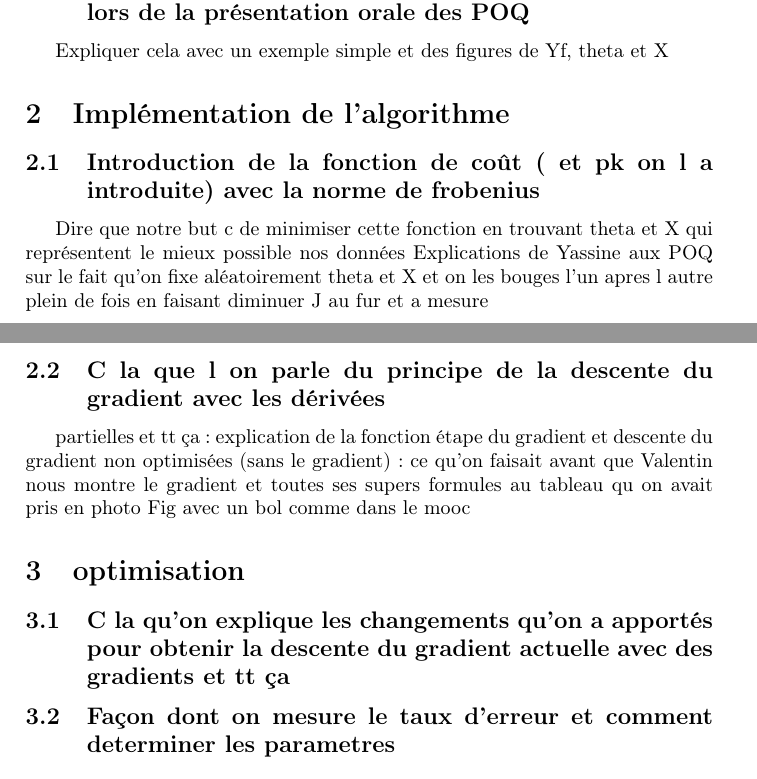
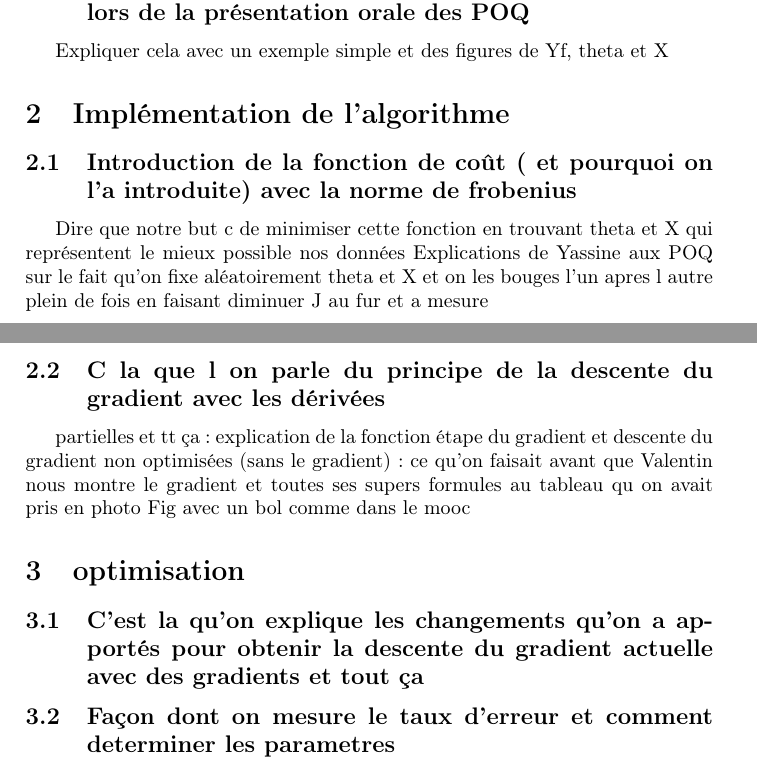
Before and after one commit to sambiak/recommandation-film, a LaTeX paper (compte_rendu.tex): two parts of pages 2 and 3 of 3, joined at a grey line, cut so that both start at the same text. Compiled offline with pdfLaTeX.

Commit message:
Correction de fautes d'orthographe

```diff
--- a/compte_rendu.tex
+++ b/compte_rendu.tex
@@ -62,14 +62,14 @@ Notre tableau présente 98,4 \% de NaN. Cela nous fait donc plus de 6 millions d
 \subsection{Parler de la factorisation de Y : partie de Anthony lors de la présentation orale des POQ}
 Expliquer cela avec un exemple simple et des figures de Yf, theta et X
 \section{Implémentation de l’algorithme}
-\subsection{Introduction de la fonction de coût ( et pk on l a introduite) avec la norme de frobenius}
+\subsection{Introduction de la fonction de coût ( et pourquoi on l'a introduite) avec la norme de frobenius}
 Dire que notre but c de minimiser cette fonction en trouvant theta et X qui représentent le mieux possible nos données
     Explications de Yassine aux POQ sur le fait qu’on fixe aléatoirement theta et X et on les bouges l'un apres l autre plein de fois en faisant diminuer J au fur et a mesure
 \subsection{C la que l on parle du principe de la descente du gradient avec les dérivées}
 partielles et tt ça : explication de la fonction étape du gradient et descente du gradient non optimisées (sans le gradient) : ce qu'on faisait avant que Valentin nous montre le gradient et toutes ses supers formules au tableau qu on avait pris en photo
 Fig avec un bol comme dans le mooc
 \section{optimisation}
-\subsection{C la qu'on explique les changements qu'on a apportés pour obtenir la descente du gradient actuelle avec des gradients et tt ça}
+\subsection{C'est la qu'on explique les changements qu'on a apportés pour obtenir la descente du gradient actuelle avec des gradients et tout ça}
 \subsection{Façon dont on mesure le taux d'erreur et comment determiner les parametres}
 \section{Mise en place de la recommandation pour un utilisateur spécifique}
 \section{conclusion}
```
Also changed, not shown: compte_rendu.pdf.
